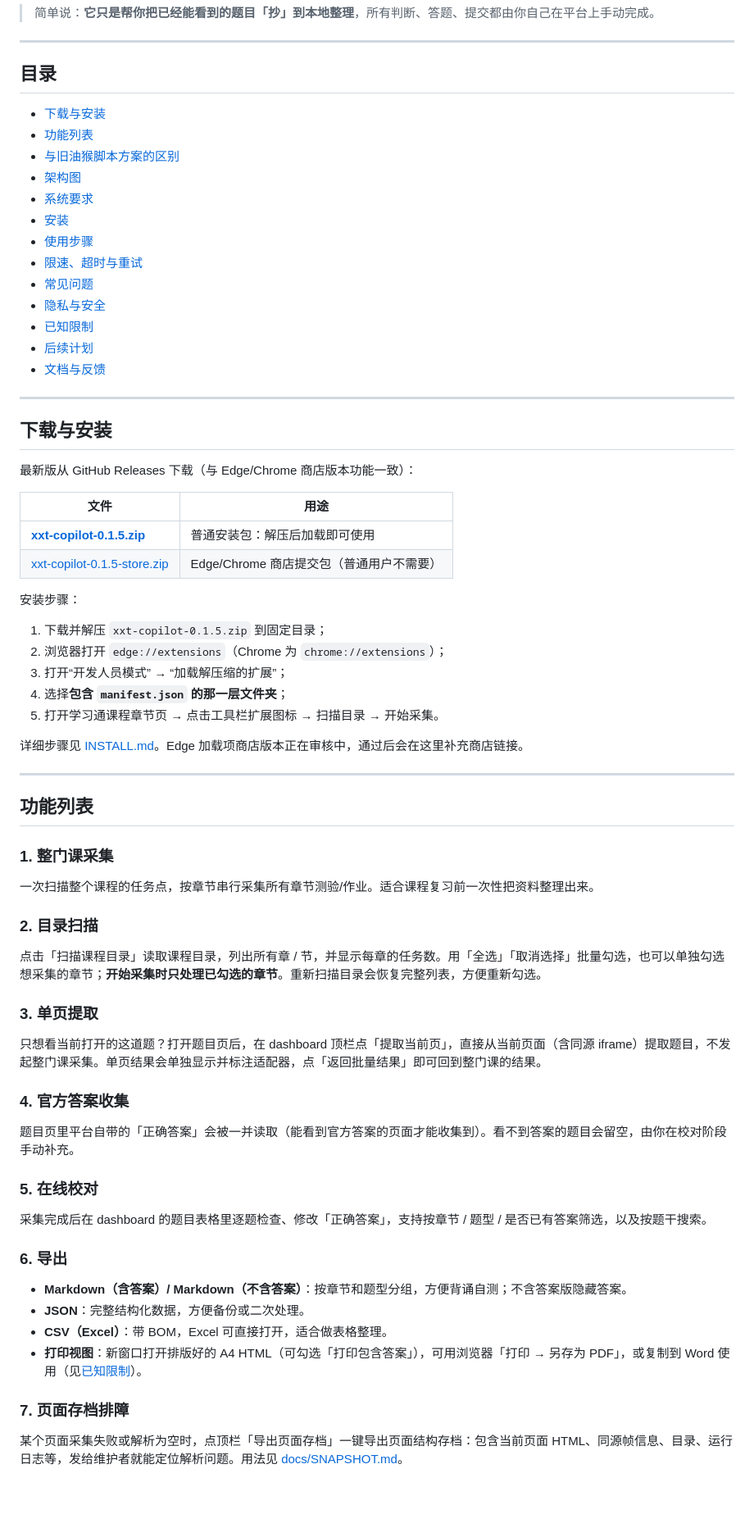
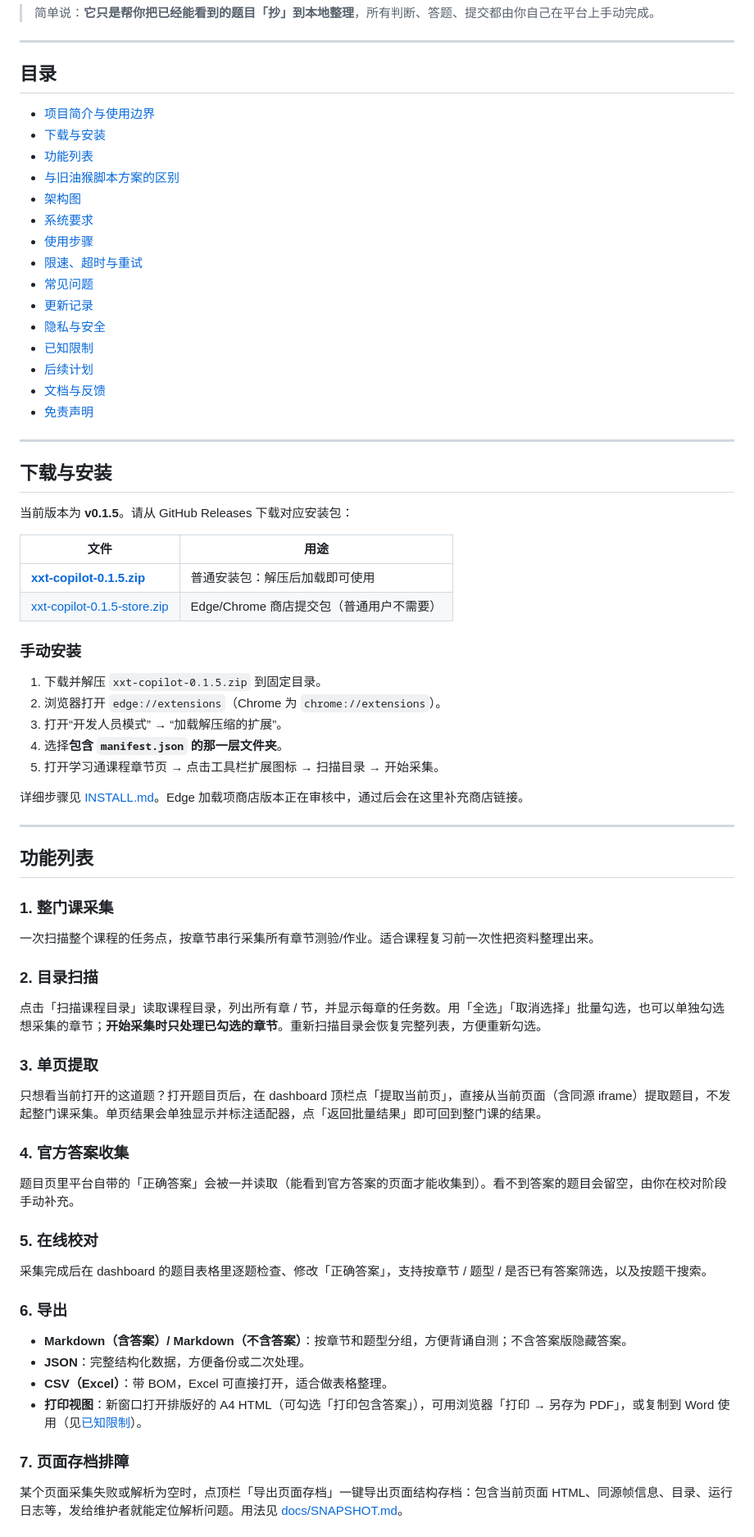
Before and after one commit to luongthimydieu/xxt-copilot, a Markdown page: README.md, the part around one of its changes. Shown at 82% size. Drawn GitHub-style; blank space fills up the shorter version.

Commit message:
Revise project introduction and installation instructions
Updated README to clarify project scope and installation steps.

```diff
--- a/README.md
+++ b/README.md
@@ -28,37 +28,39 @@
 
 ## 目录
 
+- [项目简介与使用边界](#项目简介与使用边界)
 - [下载与安装](#下载与安装)
 - [功能列表](#功能列表)
 - [与旧油猴脚本方案的区别](#与旧油猴脚本方案的区别)
 - [架构图](#架构图)
 - [系统要求](#系统要求)
-- [安装](#安装)
 - [使用步骤](#使用步骤)
 - [限速、超时与重试](#限速超时与重试)
 - [常见问题](#常见问题)
+- [更新记录](#更新记录)
 - [隐私与安全](#隐私与安全)
 - [已知限制](#已知限制)
 - [后续计划](#后续计划)
 - [文档与反馈](#文档与反馈)
+- [免责声明](#免责声明)
 
 ---
 
 ## 下载与安装
 
-最新版从 GitHub Releases 下载（与 Edge/Chrome 商店版本功能一致）：
+当前版本为 **v0.1.5**。请从 GitHub Releases 下载对应安装包：
 
 | 文件 | 用途 |
 | --- | --- |
 | **[xxt-copilot-0.1.5.zip](https://github.com/luongthimydieu/xxt-copilot/releases/latest/download/xxt-copilot-0.1.5.zip)** | 普通安装包：解压后加载即可使用 |
 | [xxt-copilot-0.1.5-store.zip](https://github.com/luongthimydieu/xxt-copilot/releases/latest/download/xxt-copilot-0.1.5-store.zip) | Edge/Chrome 商店提交包（普通用户不需要） |
 
-安装步骤：
+### 手动安装
 
-1. 下载并解压 `xxt-copilot-0.1.5.zip` 到固定目录；
-2. 浏览器打开 `edge://extensions`（Chrome 为 `chrome://extensions`）；
-3. 打开“开发人员模式” → “加载解压缩的扩展”；
-4. 选择**包含 `manifest.json` 的那一层文件夹**；
+1. 下载并解压 `xxt-copilot-0.1.5.zip` 到固定目录。
+2. 浏览器打开 `edge://extensions`（Chrome 为 `chrome://extensions`）。
+3. 打开“开发人员模式” → “加载解压缩的扩展”。
+4. 选择**包含 `manifest.json` 的那一层文件夹**。
 5. 打开学习通课程章节页 → 点击工具栏扩展图标 → 扫描目录 → 开始采集。
 
 详细步骤见 [INSTALL.md](INSTALL.md)。Edge 加载项商店版本正在审核中，通过后会在这里补充商店链接。
@@ -68,27 +70,34 @@
 ## 功能列表
 
 ### 1. 整门课采集
+
 一次扫描整个课程的任务点，按章节串行采集所有章节测验/作业。适合课程复习前一次性把资料整理出来。
 
 ### 2. 目录扫描
+
 点击「扫描课程目录」读取课程目录，列出所有章 / 节，并显示每章的任务数。用「全选」「取消选择」批量勾选，也可以单独勾选想采集的章节；**开始采集时只处理已勾选的章节**。重新扫描目录会恢复完整列表，方便重新勾选。
 
 ### 3. 单页提取
+
 只想看当前打开的这道题？打开题目页后，在 dashboard 顶栏点「提取当前页」，直接从当前页面（含同源 iframe）提取题目，不发起整门课采集。单页结果会单独显示并标注适配器，点「返回批量结果」即可回到整门课的结果。
 
 ### 4. 官方答案收集
+
 题目页里平台自带的「正确答案」会被一并读取（能看到官方答案的页面才能收集到）。看不到答案的题目会留空，由你在校对阶段手动补充。
 
 ### 5. 在线校对
+
 采集完成后在 dashboard 的题目表格里逐题检查、修改「正确答案」，支持按章节 / 题型 / 是否已有答案筛选，以及按题干搜索。
 
 ### 6. 导出
+
 - **Markdown（含答案）/ Markdown（不含答案）**：按章节和题型分组，方便背诵自测；不含答案版隐藏答案。
 - **JSON**：完整结构化数据，方便备份或二次处理。
 - **CSV（Excel）**：带 BOM，Excel 可直接打开，适合做表格整理。
 - **打印视图**：新窗口打开排版好的 A4 HTML（可勾选「打印包含答案」），可用浏览器「打印 → 另存为 PDF」，或复制到 Word 使用（见[已知限制](#已知限制)）。
 
 ### 7. 页面存档排障
+
 某个页面采集失败或解析为空时，点顶栏「导出页面存档」一键导出页面结构存档：包含当前页面 HTML、同源帧信息、目录、运行日志等，发给维护者就能定位解析问题。用法见 [docs/SNAPSHOT.md](docs/SNAPSHOT.md)。
 
 ### 8. 进度、日志与失败诊断
```
Also changed, not shown: other parts of README.md (+19 -20 lines).
